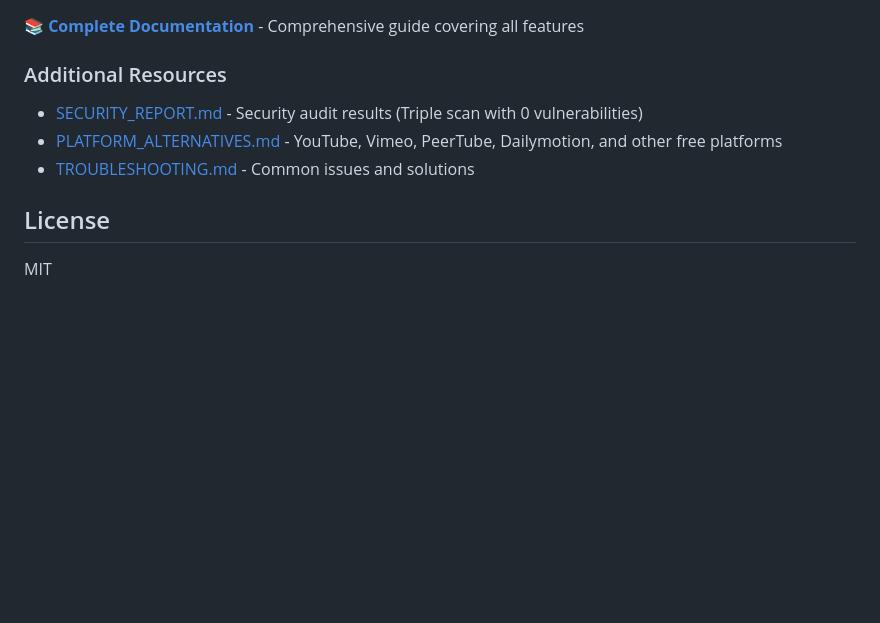
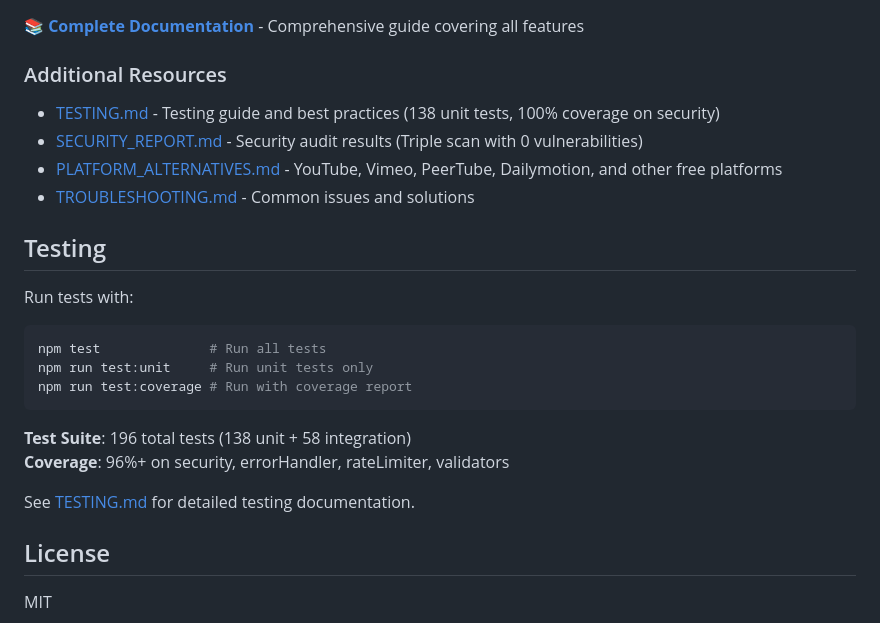
Before and after one commit to S3OPS/SatanicOtter, a Markdown page: README.md, the part around the change. Drawn GitHub-style; blank space fills up the shorter version.

Commit message:
Add comprehensive TESTING.md guide and update README with testing documentation
Co-authored-by: S3OPS <256816913+S3OPS@users.noreply.github.com>

````diff
--- a/README.md
+++ b/README.md
@@ -80,10 +80,25 @@ npm run automate-profiles   # Browser automation (dry-run by default)
 📚 **[Complete Documentation](./DOCUMENTATION.md)** - Comprehensive guide covering all features
 
 ### Additional Resources
+- [TESTING.md](./TESTING.md) - Testing guide and best practices (138 unit tests, 100% coverage on security)
 - [SECURITY_REPORT.md](./SECURITY_REPORT.md) - Security audit results (Triple scan with 0 vulnerabilities)
 - [PLATFORM_ALTERNATIVES.md](./PLATFORM_ALTERNATIVES.md) - YouTube, Vimeo, PeerTube, Dailymotion, and other free platforms
 - [TROUBLESHOOTING.md](./TROUBLESHOOTING.md) - Common issues and solutions
 
+## Testing
+
+Run tests with:
+```bash
+npm test              # Run all tests
+npm run test:unit     # Run unit tests only
+npm run test:coverage # Run with coverage report
+```
+
+**Test Suite**: 196 total tests (138 unit + 58 integration)
+**Coverage**: 96%+ on security, errorHandler, rateLimiter, validators
+
+See [TESTING.md](./TESTING.md) for detailed testing documentation.
+
 ## License
 
 MIT
````
Also changed, not shown: TESTING.md (added, +316 -0 lines).
